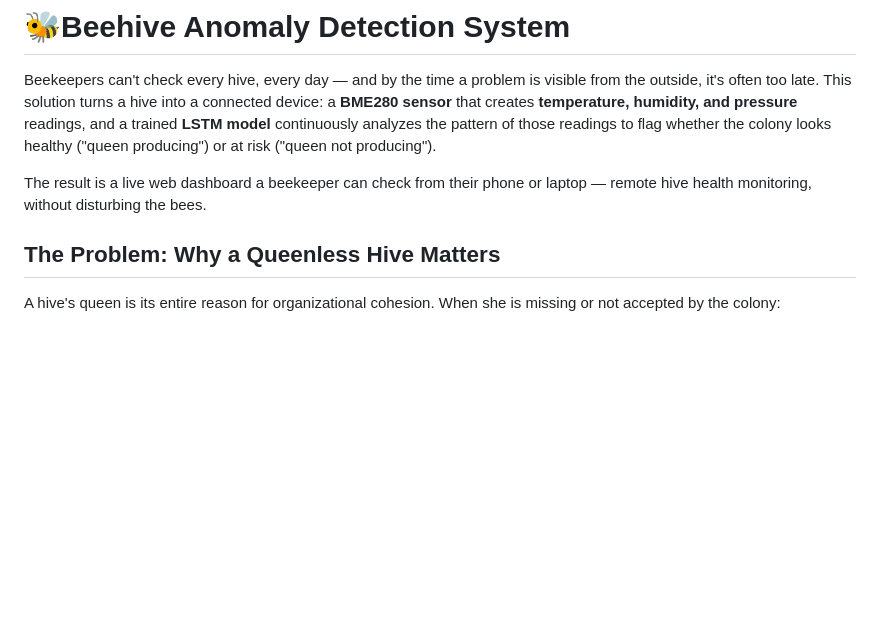
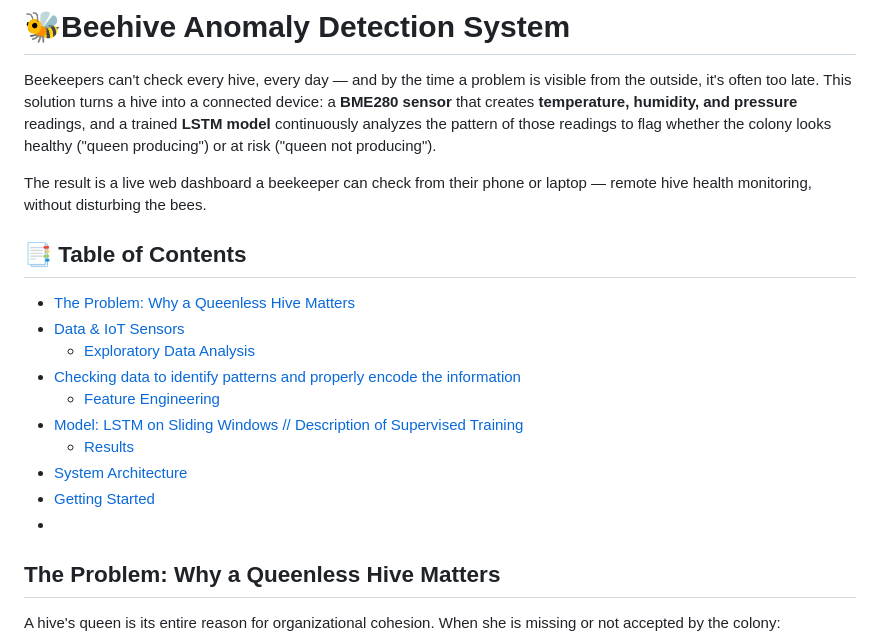
Before and after one commit to UlisesPe22/Portfolio_2026, a Markdown page: README.md, the part around one of its changes. GitHub-like rendering; blank space fills up the shorter version.

```diff
--- a/README.md
+++ b/README.md
@@ -2,7 +2,18 @@
 Beekeepers can't check every hive, every day — and by the time a problem is visible from the outside, it's often too late. This solution turns a hive into a connected device: a **BME280 sensor** that creates **temperature, humidity, and pressure** readings, and a trained **LSTM model** continuously analyzes the pattern of those readings to flag whether the colony looks healthy ("queen producing") or at risk ("queen not producing").
 
 The result is a live web dashboard a beekeeper can check from their phone or laptop — remote hive health monitoring, without disturbing the bees.
+## 📑 Table of Contents
 
+- [The Problem: Why a Queenless Hive Matters](#the-problem-why-a-queenless-hive-matters)
+- [Data & IoT Sensors](#data--iot-sensors)
+  - [Exploratory Data Analysis](#exploratory-data-analysis)
+- [Checking data to identify patterns and properly encode the information](#checking-data-to-identify-patterns-and-properly-encode-the-information)
+  - [Feature Engineering](#feature-engineering)
+- [Model: LSTM on Sliding Windows // Description of Supervised Training](#model-lstm-on-sliding-windows--description-of-supervised-training)
+  - [Results](#results)
+- [System Architecture](#system-architecture)
+- [Getting Started](#getting-started)
+-
 ## The Problem: Why a Queenless Hive Matters
 
 A hive's queen is its entire reason for organizational cohesion. When she is missing or not accepted by the colony:
```
Also changed, not shown: other parts of README.md (+8 -6 lines).
